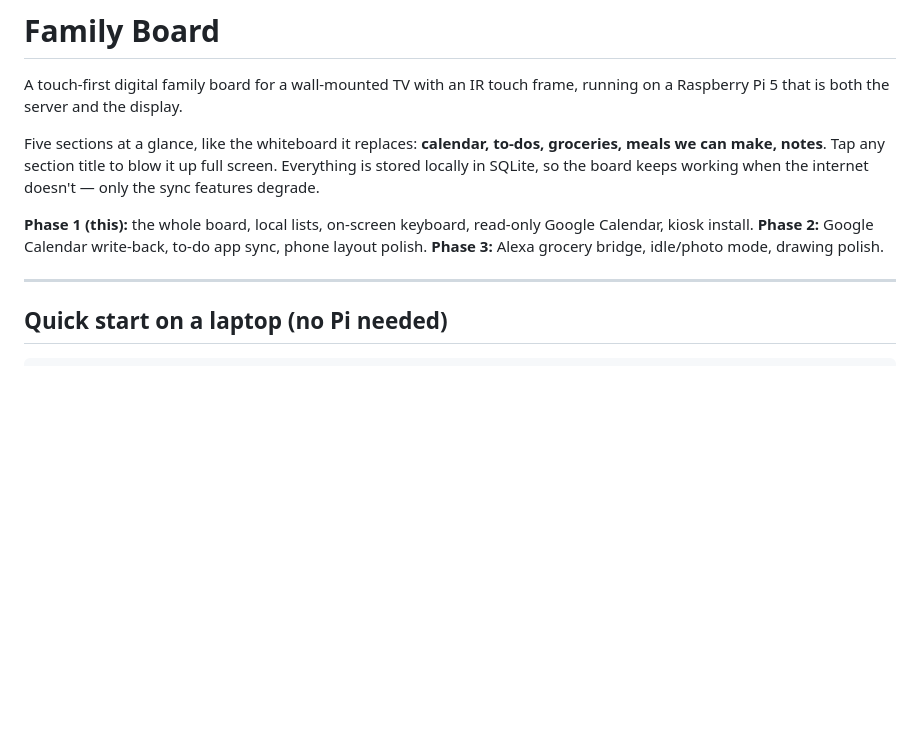
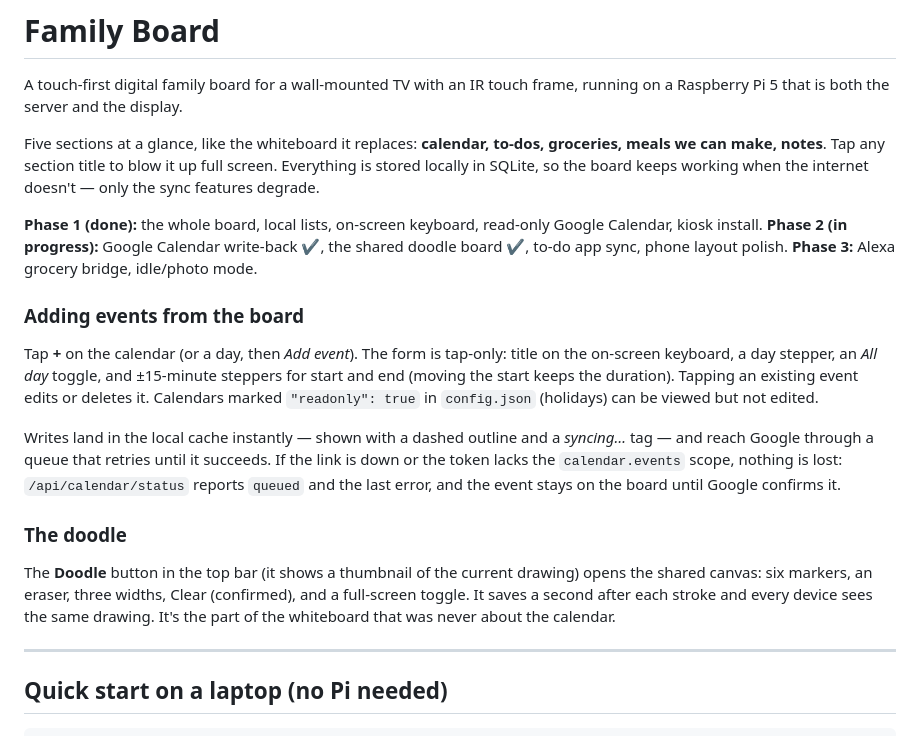
Before and after one commit to ericdolsen/family-board, a Markdown page: README.md, the part around the change. Rendered like a GitHub page; blank space fills up the shorter version.

Commit message:
Document Phase 2 so far; fix day-sheet row layout
Co-Authored-By: Claude Fable 5.1 <noreply@anthropic.com>

```diff
--- a/README.md
+++ b/README.md
@@ -8,10 +8,33 @@ to-dos, groceries, meals we can make, notes**. Tap any section title to blow it
 up full screen. Everything is stored locally in SQLite, so the board keeps
 working when the internet doesn't — only the sync features degrade.
 
-**Phase 1 (this):** the whole board, local lists, on-screen keyboard, read-only
+**Phase 1 (done):** the whole board, local lists, on-screen keyboard, read-only
 Google Calendar, kiosk install.
-**Phase 2:** Google Calendar write-back, to-do app sync, phone layout polish.
-**Phase 3:** Alexa grocery bridge, idle/photo mode, drawing polish.
+**Phase 2 (in progress):** Google Calendar write-back ✔, the shared doodle
+board ✔, to-do app sync, phone layout polish.
+**Phase 3:** Alexa grocery bridge, idle/photo mode.
+
+### Adding events from the board
+
+Tap **+** on the calendar (or a day, then *Add event*). The form is tap-only:
+title on the on-screen keyboard, a day stepper, an *All day* toggle, and
+±15-minute steppers for start and end (moving the start keeps the duration).
+Tapping an existing event edits or deletes it. Calendars marked
+`"readonly": true` in `config.json` (holidays) can be viewed but not edited.
+
+Writes land in the local cache instantly — shown with a dashed outline and a
+*syncing…* tag — and reach Google through a queue that retries until it
+succeeds. If the link is down or the token lacks the `calendar.events` scope,
+nothing is lost: `/api/calendar/status` reports `queued` and the last error,
+and the event stays on the board until Google confirms it.
+
+### The doodle
+
+The **Doodle** button in the top bar (it shows a thumbnail of the current
+drawing) opens the shared canvas: six markers, an eraser, three widths, Clear
+(confirmed), and a full-screen toggle. It saves a second after each stroke and
+every device sees the same drawing. It's the part of the whiteboard that was
+never about the calendar.
 
 ---
 
```
